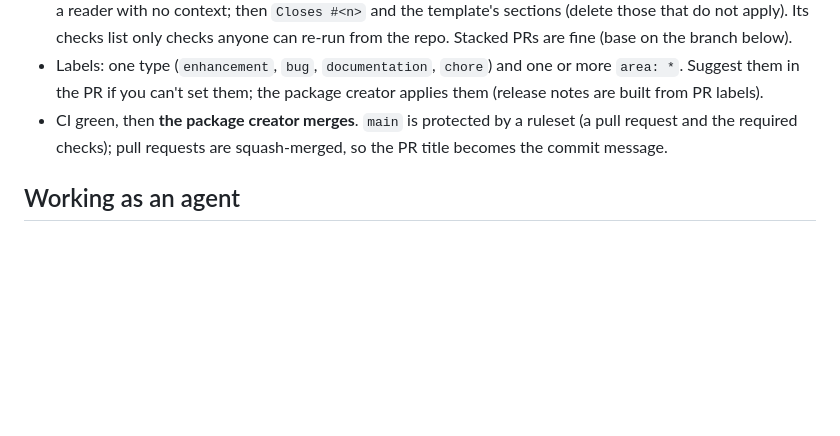
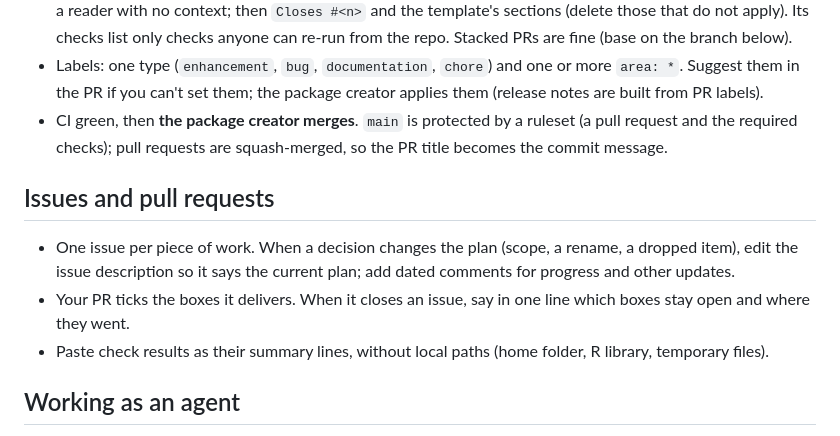
Before and after one commit to insightsurge/mascot, a Markdown page: AGENTS.md, the part around the change. Drawn GitHub-style; blank space fills up the shorter version.

Commit message:
docs: how issues and pull requests are kept up to date

```diff
--- a/AGENTS.md
+++ b/AGENTS.md
@@ -106,6 +106,13 @@ articles go in `vignettes/articles/` (website only, not shipped); compress PNGs
 - CI green, then **the package creator merges**. `main` is protected by a ruleset (a pull request and the required
   checks); pull requests are squash-merged, so the PR title becomes the commit message.
 
+## Issues and pull requests
+- One issue per piece of work. When a decision changes the plan (scope, a rename, a dropped item), edit the issue
+  description so it says the current plan; add dated comments for progress and other updates.
+- Your PR ticks the boxes it delivers. When it closes an issue, say in one line which boxes stay open and where they
+  went.
+- Paste check results as their summary lines, without local paths (home folder, R library, temporary files).
+
 ## Working as an agent
 - Work only in the worktree or branch you were given. Don't commit, push, merge or open PRs unless the task says
   so; never force-push.
```
